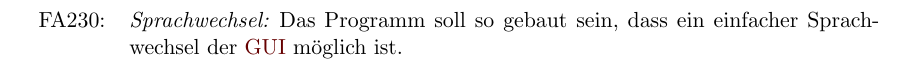
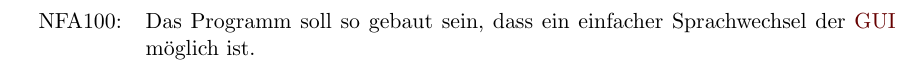
Before and after one commit to truffle-hog/documentation, a LaTeX thesis (requirements/functionalSpecification/functionalSpecificationPS.tex, which reads requirements/functionalSpecification/funktionale.tex, requirements/functionalSpecification/nichtfunktionale.tex): part of page 14 of 39 before the commit and part of page 17 of 38 after it, cut so that both start at the same text. Compiled offline with pdfLaTeX.

Commit message:
Issue #39: deleted FA230 and inserted it as NFA100

```diff
--- a/requirements/functionalSpecification/funktionale.tex
+++ b/requirements/functionalSpecification/funktionale.tex
@@ -54,8 +54,6 @@ FA180: & \textit{Paketaustausch Statistik: }Das Programm muss berechnen können,
 FA190: & \textit{Gesamtzahl der Pakete: }Das Programm muss die gesamte Zahl der empfangenen und gesendeten \glspl{paket} in dem Fenster zur detaillierten Knotenstatistik darstellen können. \\
 
 FA220: & \textit{Zeichnen des Graphen: }Der Graph kann mittels Graphalgorithmen (mindestens Kamada-Kawai, Fruchterman-Reingold) dargestellt werden. \\
-
-FA230: & \textit{Sprachwechsel: }Das Programm soll so gebaut sein, dass ein einfacher Sprachwechsel der \gls{gui} möglich ist. \\
 
 FA250: & \textit{Kantenunterschied: }Die unterschiedlichen \gls{profinet} Protokolle werden durch Labels oder Farben voneinander unterscheidbar sein. \\
 
--- a/requirements/functionalSpecification/nichtfunktionale.tex
+++ b/requirements/functionalSpecification/nichtfunktionale.tex
@@ -21,4 +21,6 @@ NFA70: & Bei Benutzereingaben muss das Programm innerhalb von 500ms reagieren. \
 NFA80: & \gls{programname} soll möglichst unabhängig von \gls{sppname} agieren. \\
 
 NFA90: & \gls{programname} soll eine möglichst simple Schnittstelle zu \gls{sppname} haben um auch Daten von anderen Netzwerktools darstellen zu können. \\
+
+NFA100: & Das Programm soll so gebaut sein, dass ein einfacher Sprachwechsel der \gls{gui} möglich ist. \\
 \end{tabular}
```
